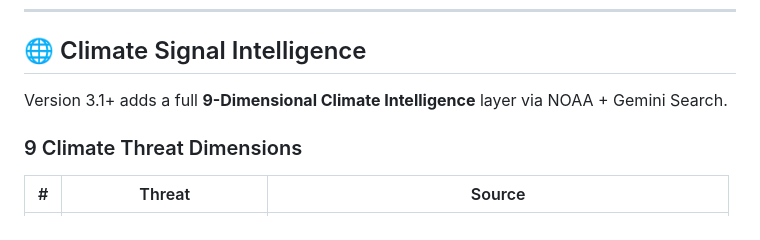
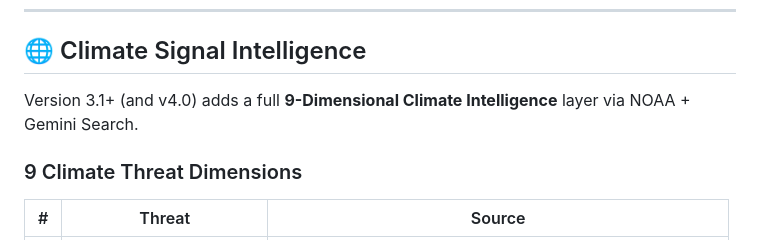
Before and after one commit to tirthch25/AI-Powered-Weather-Resilient-Crop-Advisor, a Markdown page: README.md, the part around the change. GitHub-like rendering.

```diff
--- a/README.md
+++ b/README.md
@@ -180,7 +180,7 @@ If both fail: soil shows `🤖 Analyzing...`, market shows "data being gathered"
 
 ## 🌐 Climate Signal Intelligence
 
-Version 3.1+ adds a full **9-Dimensional Climate Intelligence** layer via NOAA + Gemini Search.
+Version 3.1+ (and v4.0) adds a full **9-Dimensional Climate Intelligence** layer via NOAA + Gemini Search.
 
 ### 9 Climate Threat Dimensions
 
```
Also changed, not shown: user_module_paper.md (+43 -28 lines).
